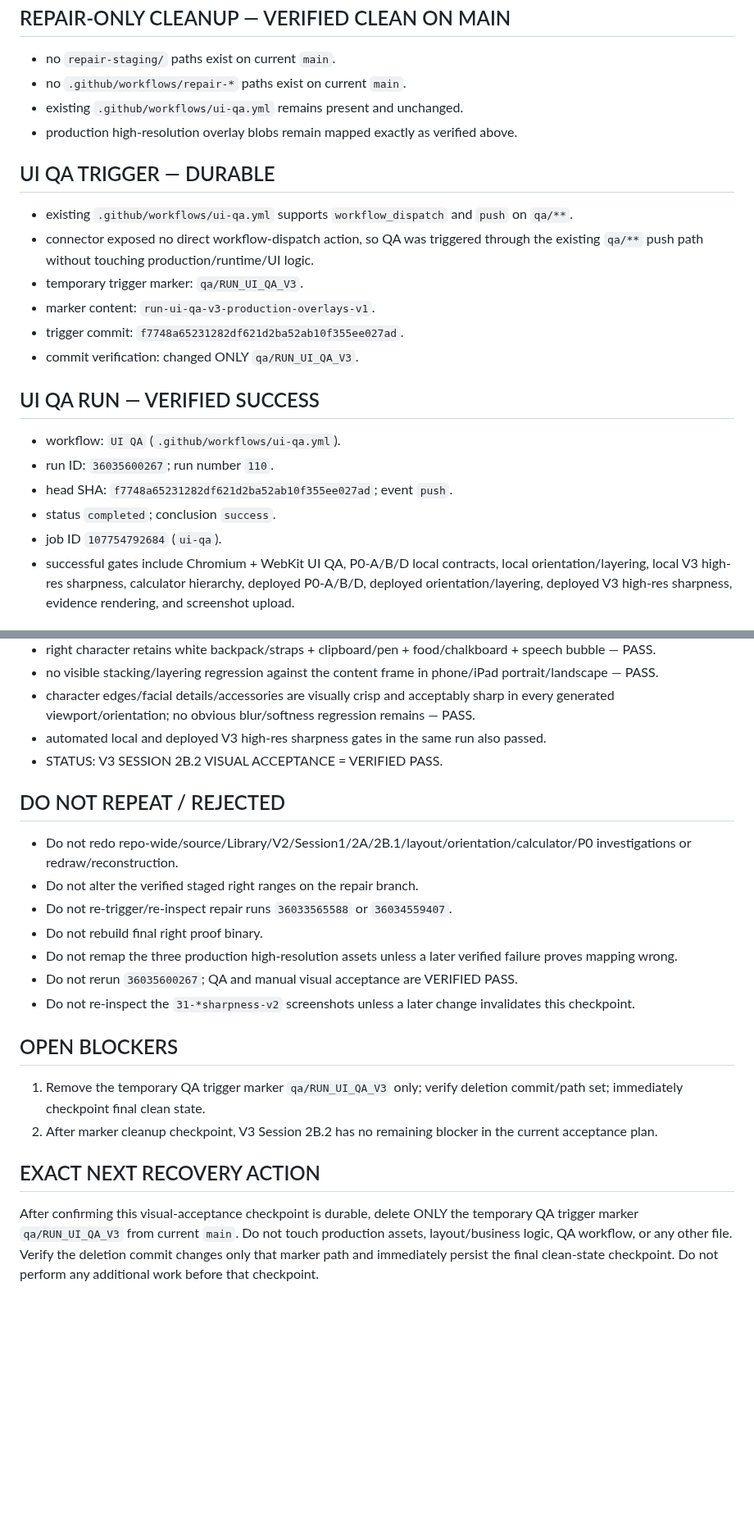
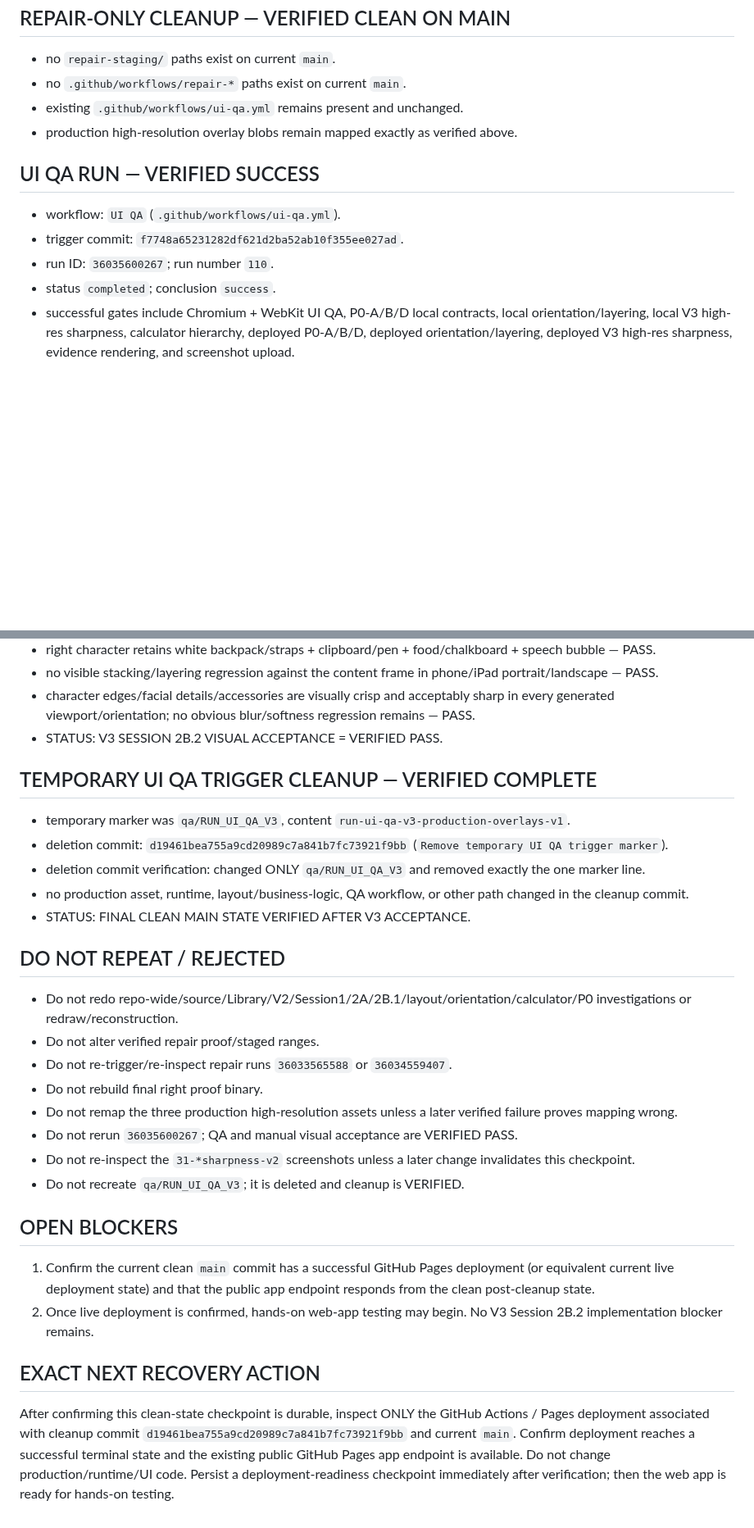
Before and after one commit to twentybkk-boop/NER-Menu-quantity, a Markdown page: CURRENT_HANDOFF.md, 2 parts joined by grey strips. Shown at 82% size. GitHub-like rendering; blank space fills up the shorter version.

Commit message:
Checkpoint final clean V3 state

```diff
--- a/CURRENT_HANDOFF.md
+++ b/CURRENT_HANDOFF.md
@@ -35,20 +35,11 @@ Clean production-only mapping commit on `main`:
 - existing `.github/workflows/ui-qa.yml` remains present and unchanged.
 - production high-resolution overlay blobs remain mapped exactly as verified above.
 
-## UI QA TRIGGER — DURABLE
-- existing `.github/workflows/ui-qa.yml` supports `workflow_dispatch` and `push` on `qa/**`.
-- connector exposed no direct workflow-dispatch action, so QA was triggered through the existing `qa/**` push path without touching production/runtime/UI logic.
-- temporary trigger marker: `qa/RUN_UI_QA_V3`.
-- marker content: `run-ui-qa-v3-production-overlays-v1`.
-- trigger commit: `f7748a65231282df621d2ba52ab10f355ee027ad`.
-- commit verification: changed ONLY `qa/RUN_UI_QA_V3`.
-
 ## UI QA RUN — VERIFIED SUCCESS
 - workflow: `UI QA` (`.github/workflows/ui-qa.yml`).
+- trigger commit: `f7748a65231282df621d2ba52ab10f355ee027ad`.
 - run ID: `36035600267`; run number `110`.
-- head SHA: `f7748a65231282df621d2ba52ab10f355ee027ad`; event `push`.
 - status `completed`; conclusion `success`.
-- job ID `107754792684` (`ui-qa`).
 - successful gates include Chromium + WebKit UI QA, P0-A/B/D local contracts, local orientation/layering, local V3 high-res sharpness, calculator hierarchy, deployed P0-A/B/D, deployed orientation/layering, deployed V3 high-res sharpness, evidence rendering, and screenshot upload.
 
 ## MANUAL `31-*sharpness-v2` VISUAL ACCEPTANCE — VERIFIED PASS
@@ -67,21 +58,28 @@ Manual findings across all four screenshots:
 - right character retains white backpack/straps + clipboard/pen + food/chalkboard + speech bubble — PASS.
 - no visible stacking/layering regression against the content frame in phone/iPad portrait/landscape — PASS.
 - character edges/facial details/accessories are visually crisp and acceptably sharp in every generated viewport/orientation; no obvious blur/softness regression remains — PASS.
-- automated local and deployed V3 high-res sharpness gates in the same run also passed.
 - STATUS: V3 SESSION 2B.2 VISUAL ACCEPTANCE = VERIFIED PASS.
+
+## TEMPORARY UI QA TRIGGER CLEANUP — VERIFIED COMPLETE
+- temporary marker was `qa/RUN_UI_QA_V3`, content `run-ui-qa-v3-production-overlays-v1`.
+- deletion commit: `d19461bea755a9cd20989c7a841b7fc73921f9bb` (`Remove temporary UI QA trigger marker`).
+- deletion commit verification: changed ONLY `qa/RUN_UI_QA_V3` and removed exactly the one marker line.
+- no production asset, runtime, layout/business-logic, QA workflow, or other path changed in the cleanup commit.
+- STATUS: FINAL CLEAN MAIN STATE VERIFIED AFTER V3 ACCEPTANCE.
 
 ## DO NOT REPEAT / REJECTED
 - Do not redo repo-wide/source/Library/V2/Session1/2A/2B.1/layout/orientation/calculator/P0 investigations or redraw/reconstruction.
-- Do not alter the verified staged right ranges on the repair branch.
+- Do not alter verified repair proof/staged ranges.
 - Do not re-trigger/re-inspect repair runs `36033565588` or `36034559407`.
 - Do not rebuild final right proof binary.
 - Do not remap the three production high-resolution assets unless a later verified failure proves mapping wrong.
 - Do not rerun `36035600267`; QA and manual visual acceptance are VERIFIED PASS.
 - Do not re-inspect the `31-*sharpness-v2` screenshots unless a later change invalidates this checkpoint.
+- Do not recreate `qa/RUN_UI_QA_V3`; it is deleted and cleanup is VERIFIED.
 
 ## OPEN BLOCKERS
-1. Remove the temporary QA trigger marker `qa/RUN_UI_QA_V3` only; verify deletion commit/path set; immediately checkpoint final clean state.
-2. After marker cleanup checkpoint, V3 Session 2B.2 has no remaining blocker in the current acceptance plan.
+1. Confirm the current clean `main` commit has a successful GitHub Pages deployment (or equivalent current live deployment state) and that the public app endpoint responds from the clean post-cleanup state.
+2. Once live deployment is confirmed, hands-on web-app testing may begin. No V3 Session 2B.2 implementation blocker remains.
 
 ## EXACT NEXT RECOVERY ACTION
-After confirming this visual-acceptance checkpoint is durable, delete ONLY the temporary QA trigger marker `qa/RUN_UI_QA_V3` from current `main`. Do not touch production assets, layout/business logic, QA workflow, or any other file. Verify the deletion commit changes only that marker path and immediately persist the final clean-state checkpoint. Do not perform any additional work before that checkpoint.
+After confirming this clean-state checkpoint is durable, inspect ONLY the GitHub Actions / Pages deployment associated with cleanup commit `d19461bea755a9cd20989c7a841b7fc73921f9bb` and current `main`. Confirm deployment reaches a successful terminal state and the existing public GitHub Pages app endpoint is available. Do not change production/runtime/UI code. Persist a deployment-readiness checkpoint immediately after verification; then the web app is ready for hands-on testing.
```
Also changed, not shown: other parts of CURRENT_HANDOFF.md (+1 -1 lines).
